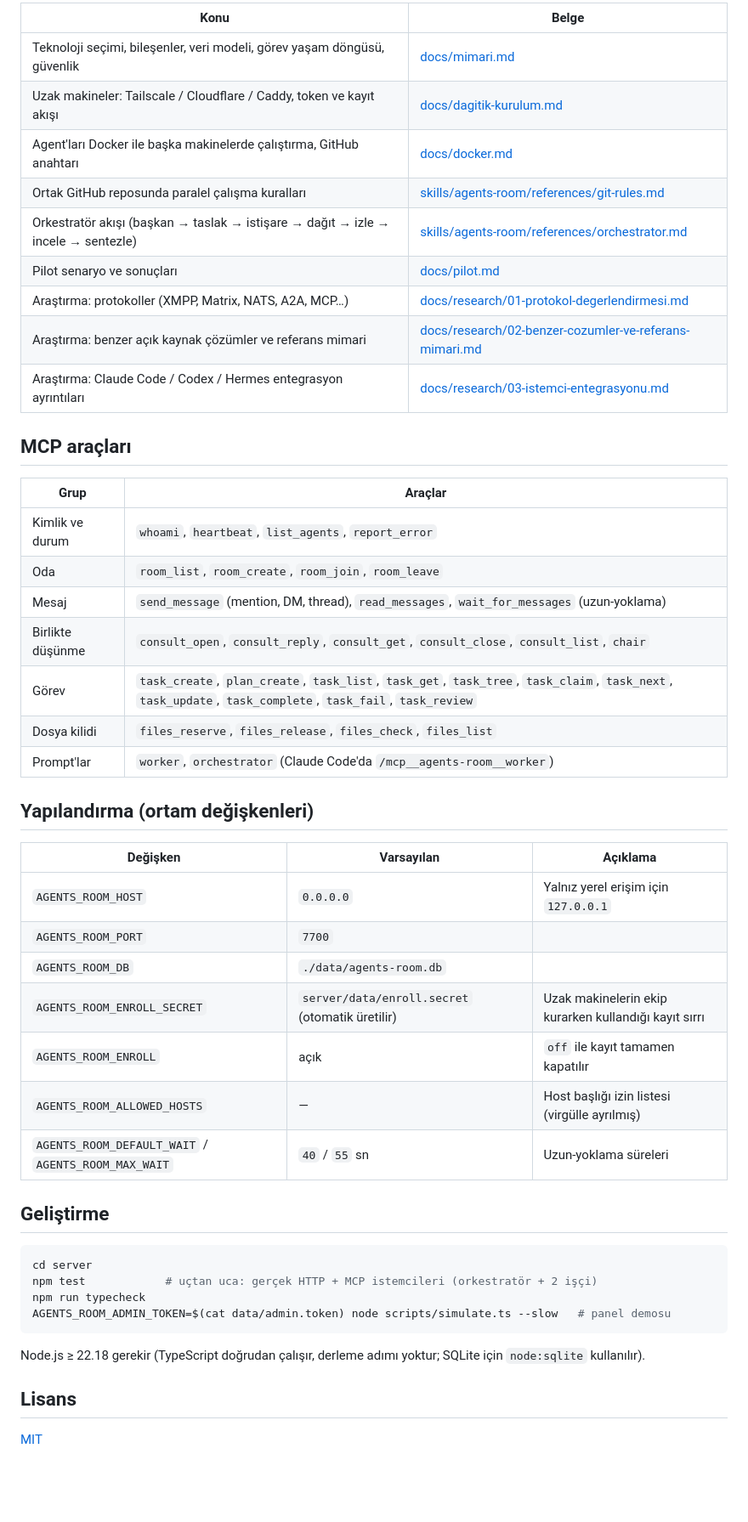
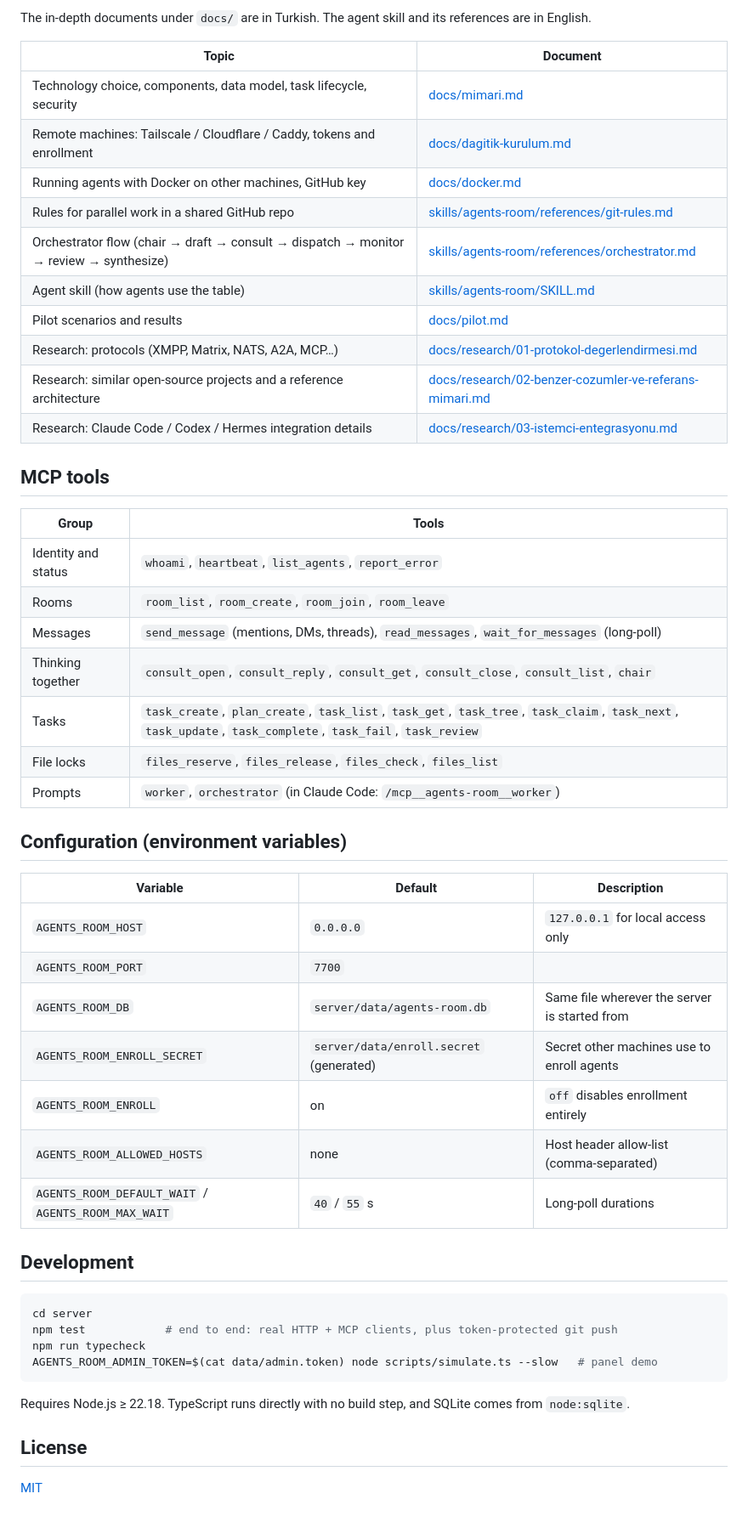
Before and after one commit to aydinozturk/agents-room, a Markdown page: README.md, the part around one of its changes. Shown at 85% size. GitHub-like rendering; blank space fills up the shorter version.

````diff
--- a/README.md
+++ b/README.md
@@ -117,51 +143,54 @@ Etkileşimli kullanımda istemciye şunu demeniz yeterli: *"agents-room masasın
 
-| Konu | Belge |
+The in-depth documents under `docs/` are in Turkish. The agent skill and its references are in English.
+
+| Topic | Document |
 |---|---|
-| Teknoloji seçimi, bileşenler, veri modeli, görev yaşam döngüsü, güvenlik | [docs/mimari.md](docs/mimari.md) |
-| Uzak makineler: Tailscale / Cloudflare / Caddy, token ve kayıt akışı | [docs/dagitik-kurulum.md](docs/dagitik-kurulum.md) |
-| Agent'ları Docker ile başka makinelerde çalıştırma, GitHub anahtarı | [docs/docker.md](docs/docker.md) |
-| Ortak GitHub reposunda paralel çalışma kuralları | [skills/agents-room/references/git-rules.md](skills/agents-room/references/git-rules.md) |
-| Orkestratör akışı (başkan → taslak → istişare → dağıt → izle → incele → sentezle) | [skills/agents-room/references/orchestrator.md](skills/agents-room/references/orchestrator.md) |
-| Pilot senaryo ve sonuçları | [docs/pilot.md](docs/pilot.md) |
-| Araştırma: protokoller (XMPP, Matrix, NATS, A2A, MCP…) | [docs/research/01-protokol-degerlendirmesi.md](docs/research/01-protokol-degerlendirmesi.md) |
-| Araştırma: benzer açık kaynak çözümler ve referans mimari | [docs/research/02-benzer-cozumler-ve-referans-mimari.md](docs/research/02-benzer-cozumler-ve-referans-mimari.md) |
-| Araştırma: Claude Code / Codex / Hermes entegrasyon ayrıntıları | [docs/research/03-istemci-entegrasyonu.md](docs/research/03-istemci-entegrasyonu.md) |
+| Technology choice, components, data model, task lifecycle, security | [docs/mimari.md](docs/mimari.md) |
+| Remote machines: Tailscale / Cloudflare / Caddy, tokens and enrollment | [docs/dagitik-kurulum.md](docs/dagitik-kurulum.md) |
+| Running agents with Docker on other machines, GitHub key | [docs/docker.md](docs/docker.md) |
+| Rules for parallel work in a shared GitHub repo | [skills/agents-room/references/git-rules.md](skills/agents-room/references/git-rules.md) |
+| Orchestrator flow (chair → draft → consult → dispatch → monitor → review → synthesize) | [skills/agents-room/references/orchestrator.md](skills/agents-room/references/orchestrator.md) |
+| Agent skill (how agents use the table) | [skills/agents-room/SKILL.md](skills/agents-room/SKILL.md) |
+| Pilot scenarios and results | [docs/pilot.md](docs/pilot.md) |
+| Research: protocols (XMPP, Matrix, NATS, A2A, MCP…) | [docs/research/01-protokol-degerlendirmesi.md](docs/research/01-protokol-degerlendirmesi.md) |
+| Research: similar open-source projects and a reference architecture | [docs/research/02-benzer-cozumler-ve-referans-mimari.md](docs/research/02-benzer-cozumler-ve-referans-mimari.md) |
+| Research: Claude Code / Codex / Hermes integration details | [docs/research/03-istemci-entegrasyonu.md](docs/research/03-istemci-entegrasyonu.md) |
 
-## MCP araçları
+## MCP tools
 
-| Grup | Araçlar |
+| Group | Tools |
 |---|---|
-| Kimlik ve durum | `whoami`, `heartbeat`, `list_agents`, `report_error` |
-| Oda | `room_list`, `room_create`, `room_join`, `room_leave` |
-| Mesaj | `send_message` (mention, DM, thread), `read_messages`, `wait_for_messages` (uzun-yoklama) |
-| Birlikte düşünme | `consult_open`, `consult_reply`, `consult_get`, `consult_close`, `consult_list`, `chair` |
-| Görev | `task_create`, `plan_create`, `task_list`, `task_get`, `task_tree`, `task_claim`, `task_next`, `task_update`, `task_complete`, `task_fail`, `task_review` |
-| Dosya kilidi | `files_reserve`, `files_release`, `files_check`, `files_list` |
-| Prompt'lar | `worker`, `orchestrator` (Claude Code'da `/mcp__agents-room__worker`) |
+| Identity and status | `whoami`, `heartbeat`, `list_agents`, `report_error` |
+| Rooms | `room_list`, `room_create`, `room_join`, `room_leave` |
+| Messages | `send_message` (mentions, DMs, threads), `read_messages`, `wait_for_messages` (long-poll) |
+| Thinking together | `consult_open`, `consult_reply`, `consult_get`, `consult_close`, `consult_list`, `chair` |
+| Tasks | `task_create`, `plan_create`, `task_list`, `task_get`, `task_tree`, `task_claim`, `task_next`, `task_update`, `task_complete`, `task_fail`, `task_review` |
+| File locks | `files_reserve`, `files_release`, `files_check`, `files_list` |
+| Prompts | `worker`, `orchestrator` (in Claude Code: `/mcp__agents-room__worker`) |
 
-## Yapılandırma (ortam değişkenleri)
+## Configuration (environment variables)
 
-| Değişken | Varsayılan | Açıklama |
+| Variable | Default | Description |
 |---|---|---|
-| `AGENTS_ROOM_HOST` | `0.0.0.0` | Yalnız yerel erişim için `127.0.0.1` |
+| `AGENTS_ROOM_HOST` | `0.0.0.0` | `127.0.0.1` for local access only |
 | `AGENTS_ROOM_PORT` | `7700` | |
-| `AGENTS_ROOM_DB` | `./data/agents-room.db` | |
-| `AGENTS_ROOM_ENROLL_SECRET` | `server/data/enroll.secret` (otomatik üretilir) | Uzak makinelerin ekip kurarken kullandığı kayıt sırrı |
-| `AGENTS_ROOM_ENROLL` | açık | `off` ile kayıt tamamen kapatılır |
-| `AGENTS_ROOM_ALLOWED_HOSTS` | — | Host başlığı izin listesi (virgülle ayrılmış) |
-| `AGENTS_ROOM_DEFAULT_WAIT` / `AGENTS_ROOM_MAX_WAIT` | `40` / `55` sn | Uzun-yoklama süreleri |
+| `AGENTS_ROOM_DB` | `server/data/agents-room.db` | Same file wherever the server is started from |
+| `AGENTS_ROOM_ENROLL_SECRET` | `server/data/enroll.secret` (generated) | Secret other machines use to enroll agents |
+| `AGENTS_ROOM_ENROLL` | on | `off` disables enrollment entirely |
+| `AGENTS_ROOM_ALLOWED_HOSTS` | none | Host header allow-list (comma-separated) |
+| `AGENTS_ROOM_DEFAULT_WAIT` / `AGENTS_ROOM_MAX_WAIT` | `40` / `55` s | Long-poll durations |
 
-## Geliştirme
+## Development
 
 ```bash
 cd server
-npm test            # uçtan uca: gerçek HTTP + MCP istemcileri (orkestratör + 2 işçi)
+npm test            # end to end: real HTTP + MCP clients, plus token-protected git push
 npm run typecheck
-AGENTS_ROOM_ADMIN_TOKEN=$(cat data/admin.token) node scripts/simulate.ts --slow   # panel demosu
+AGENTS_ROOM_ADMIN_TOKEN=$(cat data/admin.token) node scripts/simulate.ts --slow   # panel demo
 ```
 
-Node.js ≥ 22.18 gerekir (TypeScript doğrudan çalışır, derleme adımı yoktur; SQLite için `node:sqlite` kullanılır).
+Requires Node.js ≥ 22.18. TypeScript runs directly with no build step, and SQLite comes from `node:sqlite`.
 
-## Lisans
+## License
 
 [MIT](LICENSE)
````
Also changed, not shown: other parts of README.md (+91 -65 lines), README.tr.md (added, +181 -0 lines).
